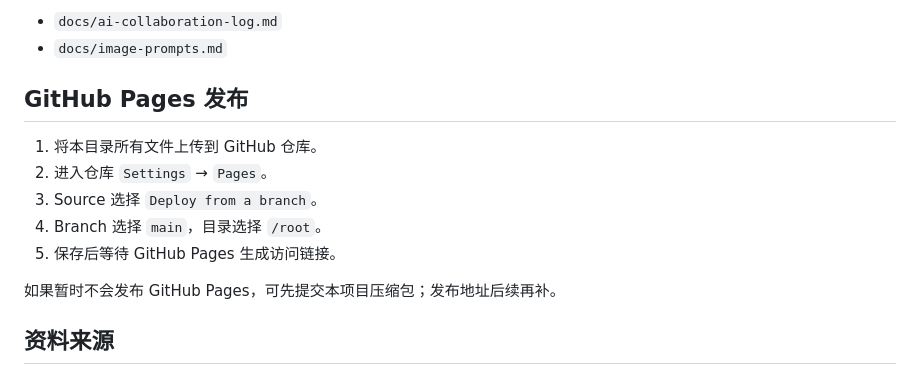
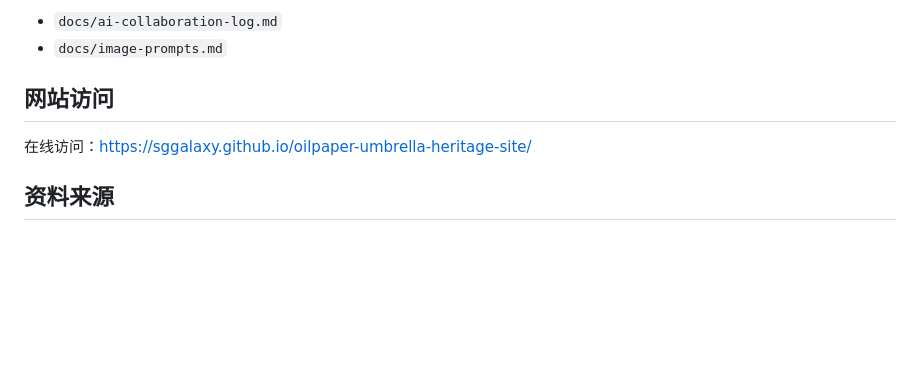
Before and after one commit to SGGALAXY/oilpaper-umbrella-heritage-site, a Markdown page: README.md, the part around the change. Rendered like a GitHub page; blank space fills up the shorter version.

Commit message:
Revise GitHub Pages section in README
Updated GitHub Pages instructions and added online access link.

```diff
--- a/README.md
+++ b/README.md
@@ -72,15 +72,9 @@
 - `docs/ai-collaboration-log.md`
 - `docs/image-prompts.md`
 
-## GitHub Pages 发布
+## 网站访问
 
-1. 将本目录所有文件上传到 GitHub 仓库。
-2. 进入仓库 `Settings` → `Pages`。
-3. Source 选择 `Deploy from a branch`。
-4. Branch 选择 `main`，目录选择 `/root`。
-5. 保存后等待 GitHub Pages 生成访问链接。
-
-如果暂时不会发布 GitHub Pages，可先提交本项目压缩包；发布地址后续再补。
+在线访问：https://sggalaxy.github.io/oilpaper-umbrella-heritage-site/
 
 ## 资料来源
 
```
